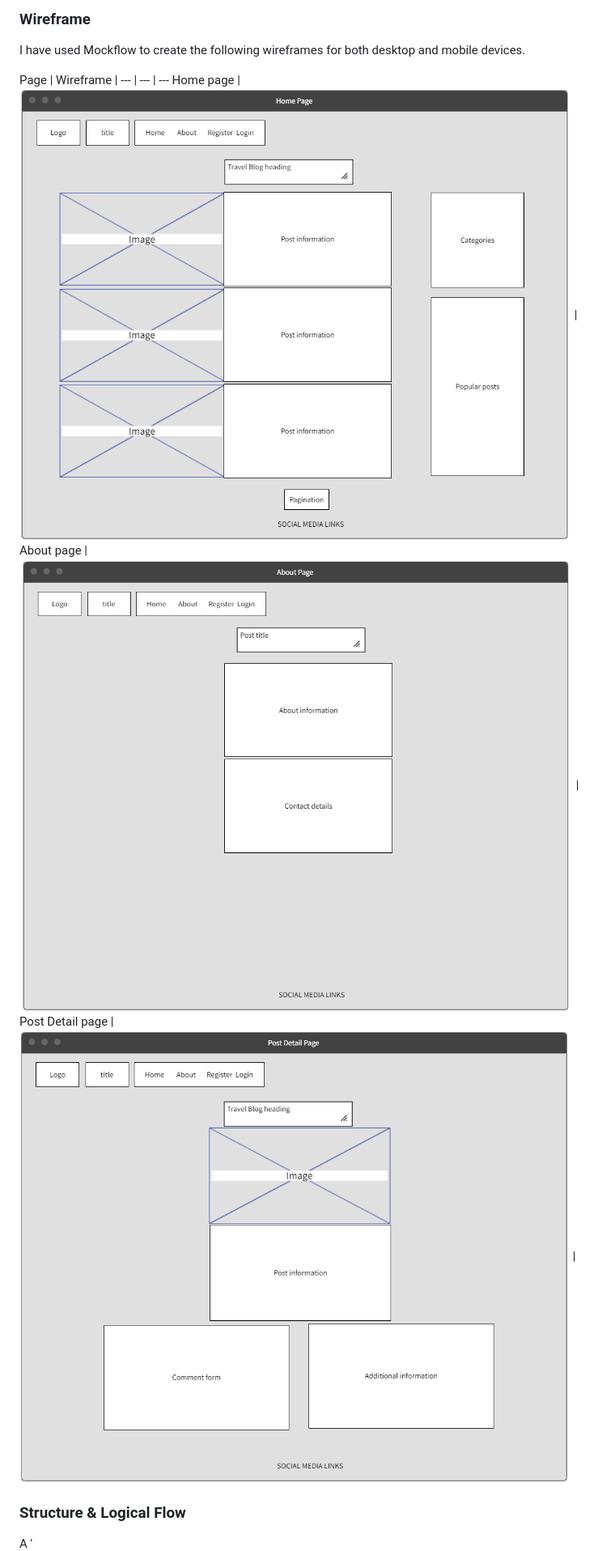
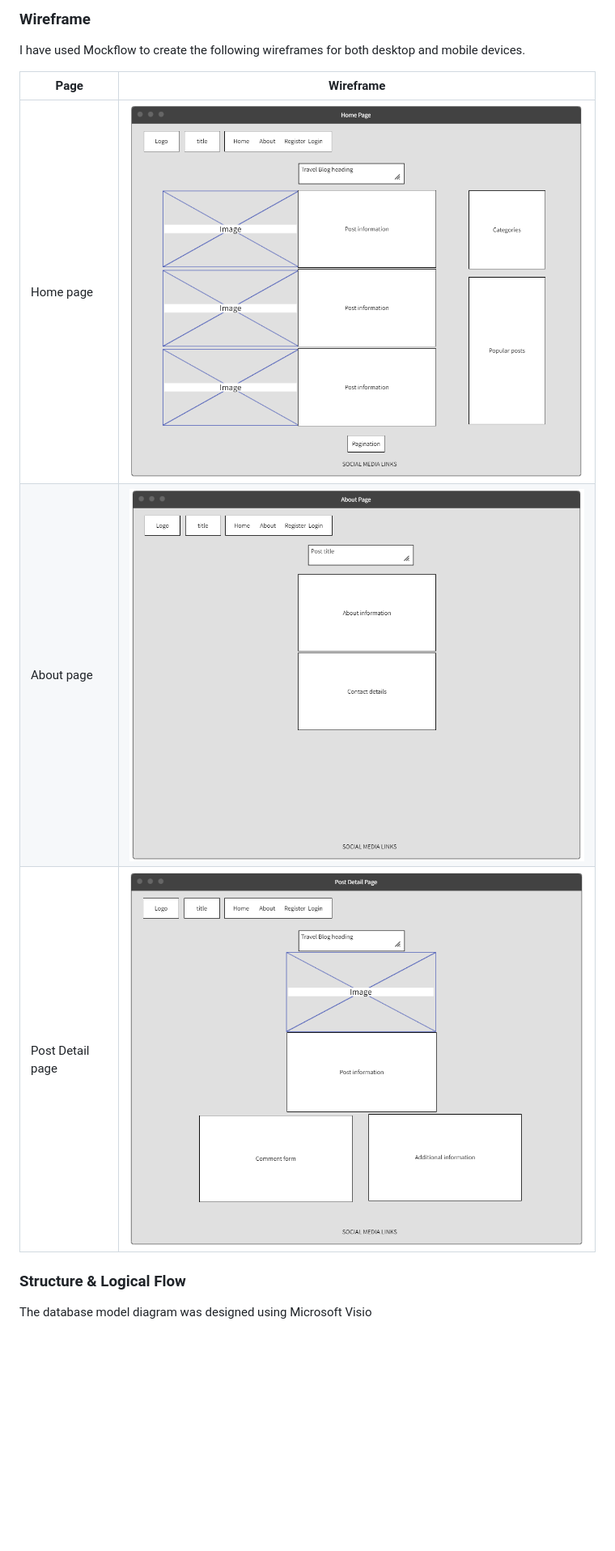
Before and after one commit to eric-blake/Wild-Atlantic-Way-Blog, a Markdown page: README.md, the part around the change printed below. Shown: that part at 81% size. Rendered like a GitHub page; blank space fills up the shorter version.

Commit message:
Add database model descriptions to REAMDE

```diff
--- a/README.md
+++ b/README.md
@@ -87,15 +87,16 @@ I used Github Issues to record the following user stories:
 
 I have used Mockflow to create the following wireframes for both desktop and mobile devices.
 
-Page | Wireframe |
---- | --- | ---
-Home page | ![Home page image](/static/images/wireframes/wireframe-home.PNG) |
-About page |![About page image](static/images/wireframes/wireframe-about.PNG) |
-Post Detail page |![Post detail page image](static/images/wireframes/wireframe-post-detail.PNG) |
+Page | Wireframe
+--- | ---
+Home page | ![Home page image](/static/images/wireframes/wireframe-home.PNG)
+About page |![About page image](static/images/wireframes/wireframe-about.PNG)
+Post Detail page |![Post detail page image](static/images/wireframes/wireframe-post-detail.PNG)
 
 
 
 ### Structure & Logical Flow
 
-A
+The database model diagram was designed using Microsoft Visio
+
 '![Screenshot of flowchart](static/images/ERD.PNG)'
```
Also changed, not shown: other parts of README.md (+17 -0 lines).
